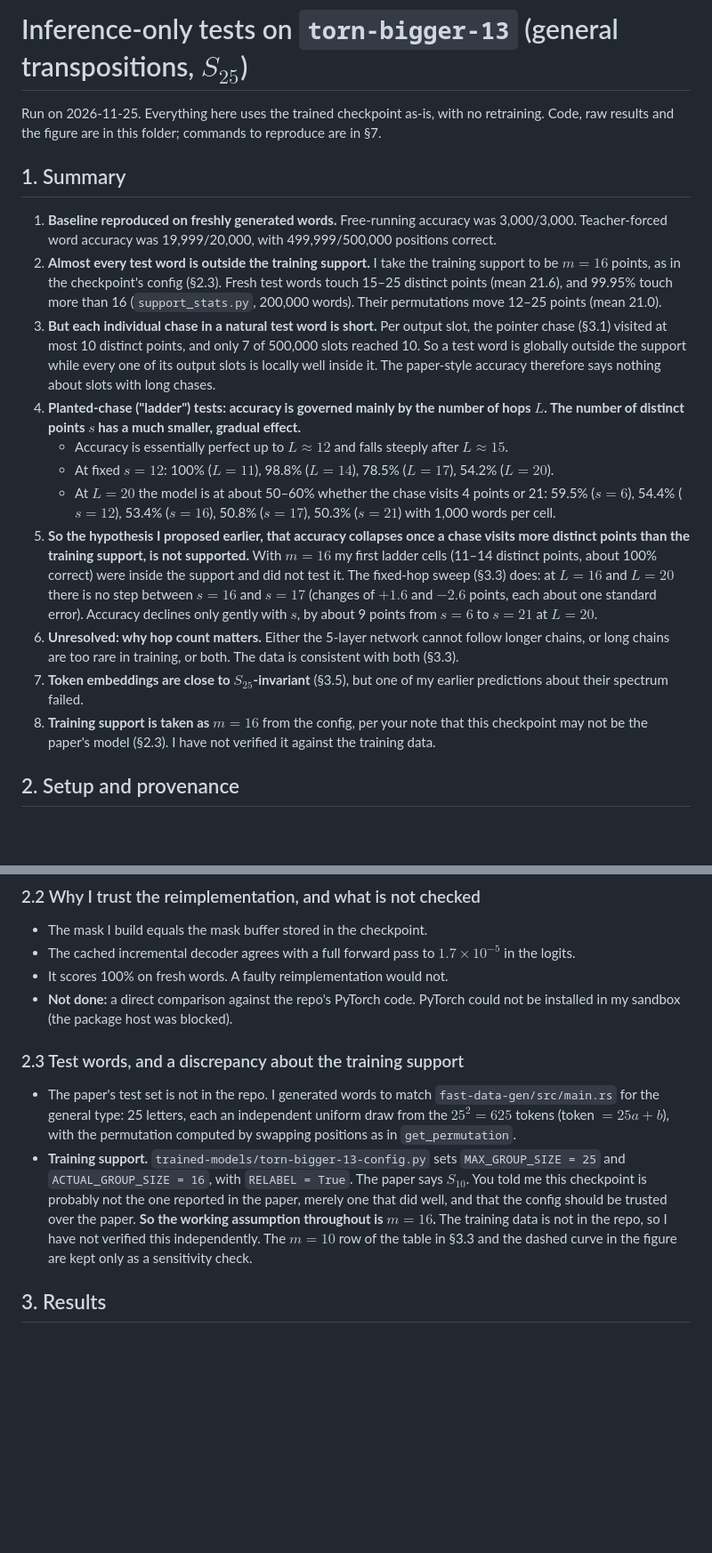
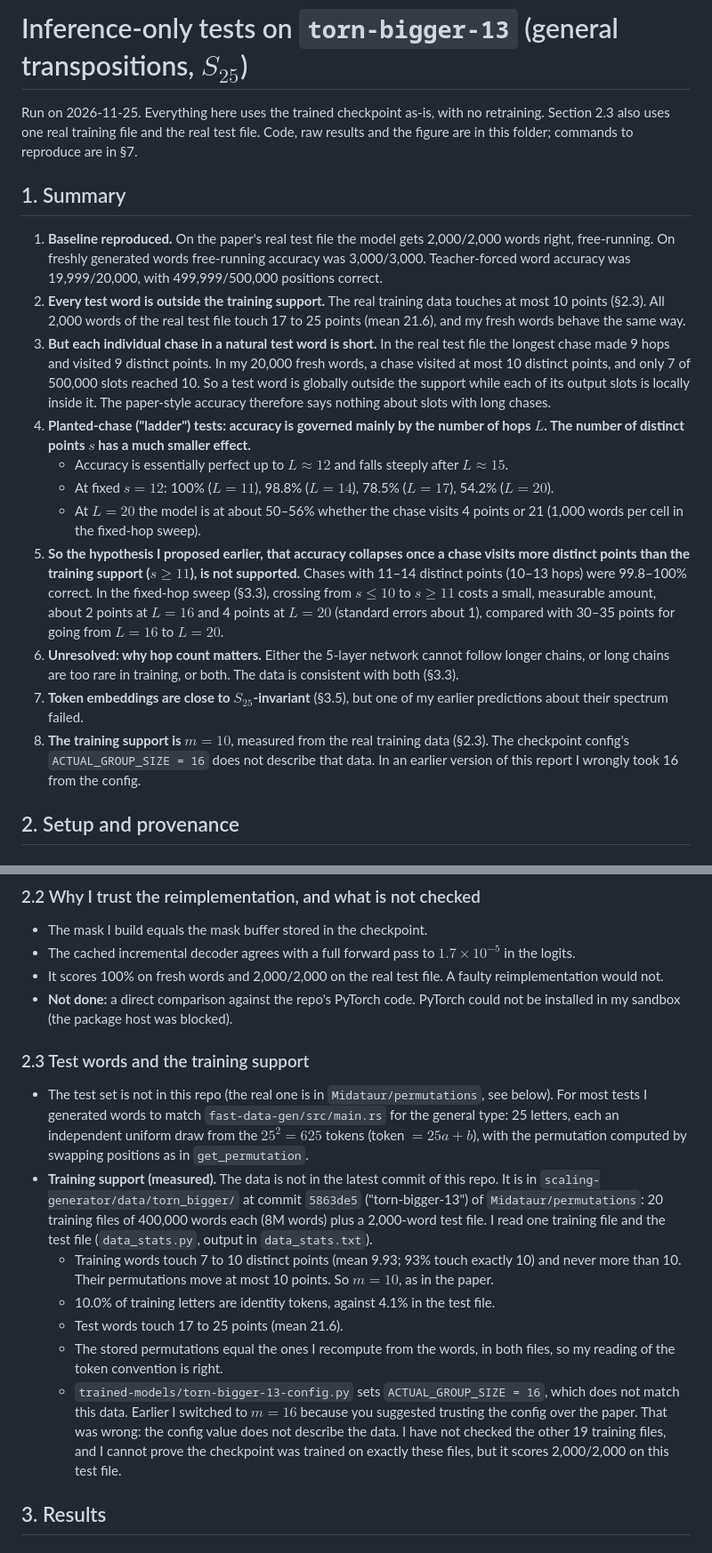
Before and after one commit to Midataur/permutations-redux, a Markdown page: claude-analysis/report.md, 2 parts joined by grey strips. Shown at 89% size. Drawn GitHub-style; blank space fills up the shorter version.

```diff
--- a/claude-analysis/report.md
+++ b/claude-analysis/report.md
@@ -1,21 +1,21 @@
 # Inference-only tests on `torn-bigger-13` (general transpositions, $S_{25}$)
 
-Run on 2026-11-25. Everything here uses the trained checkpoint as-is, with no retraining.
+Run on 2026-11-25. Everything here uses the trained checkpoint as-is, with no retraining. Section 2.3 also uses one real training file and the real test file.
 Code, raw results and the figure are in this folder; commands to reproduce are in §7.
 
 ## 1. Summary
 
-1. **Baseline reproduced on freshly generated words.** Free-running accuracy was 3,000/3,000. Teacher-forced word accuracy was 19,999/20,000, with 499,999/500,000 positions correct.
-2. **Almost every test word is outside the training support.** I take the training support to be $m=16$ points, as in the checkpoint's config (§2.3). Fresh test words touch 15–25 distinct points (mean 21.6), and 99.95% touch more than 16 (`support_stats.py`, 200,000 words). Their permutations move 12–25 points (mean 21.0).
-3. **But each individual chase in a natural test word is short.** Per output slot, the pointer chase (§3.1) visited at most 10 distinct points, and only 7 of 500,000 slots reached 10. So a test word is globally outside the support while every one of its output slots is locally well inside it. The paper-style accuracy therefore says nothing about slots with long chases.
-4. **Planted-chase ("ladder") tests: accuracy is governed mainly by the number of hops $L$. The number of distinct points $s$ has a much smaller, gradual effect.**
+1. **Baseline reproduced.** On the paper's real test file the model gets 2,000/2,000 words right, free-running. On freshly generated words free-running accuracy was 3,000/3,000. Teacher-forced word accuracy was 19,999/20,000, with 499,999/500,000 positions correct.
+2. **Every test word is outside the training support.** The real training data touches at most 10 points (§2.3). All 2,000 words of the real test file touch 17 to 25 points (mean 21.6), and my fresh words behave the same way.
+3. **But each individual chase in a natural test word is short.** In the real test file the longest chase made 9 hops and visited 9 distinct points. In my 20,000 fresh words, a chase visited at most 10 distinct points, and only 7 of 500,000 slots reached 10. So a test word is globally outside the support while each of its output slots is locally inside it. The paper-style accuracy therefore says nothing about slots with long chases.
+4. **Planted-chase ("ladder") tests: accuracy is governed mainly by the number of hops $L$. The number of distinct points $s$ has a much smaller effect.**
    - Accuracy is essentially perfect up to $L\approx 12$ and falls steeply after $L\approx 15$.
    - At fixed $s=12$: 100% ($L=11$), 98.8% ($L=14$), 78.5% ($L=17$), 54.2% ($L=20$).
-   - At $L=20$ the model is at about 50–60% whether the chase visits 4 points or 21: 59.5% ($s=6$), 54.4% ($s=12$), 53.4% ($s=16$), 50.8% ($s=17$), 50.3% ($s=21$) with 1,000 words per cell.
-5. **So the hypothesis I proposed earlier, that accuracy collapses once a chase visits more distinct points than the training support, is not supported.** With $m=16$ my first ladder cells (11–14 distinct points, about 100% correct) were inside the support and did not test it. The fixed-hop sweep (§3.3) does: at $L=16$ and $L=20$ there is no step between $s=16$ and $s=17$ (changes of $+1.6$ and $-2.6$ points, each about one standard error). Accuracy declines only gently with $s$, by about 9 points from $s=6$ to $s=21$ at $L=20$.
+   - At $L=20$ the model is at about 50–56% whether the chase visits 4 points or 21 (1,000 words per cell in the fixed-hop sweep).
+5. **So the hypothesis I proposed earlier, that accuracy collapses once a chase visits more distinct points than the training support ($s\ge11$), is not supported.** Chases with 11–14 distinct points (10–13 hops) were 99.8–100% correct. In the fixed-hop sweep (§3.3), crossing from $s\le10$ to $s\ge11$ costs a small, measurable amount, about 2 points at $L=16$ and 4 points at $L=20$ (standard errors about 1), compared with 30–35 points for going from $L=16$ to $L=20$.
 6. **Unresolved: why hop count matters.** Either the 5-layer network cannot follow longer chains, or long chains are too rare in training, or both. The data is consistent with both (§3.3).
 7. **Token embeddings are close to $S_{25}$-invariant** (§3.5), but one of my earlier predictions about their spectrum failed.
-8. **Training support is taken as $m=16$** from the config, per your note that this checkpoint may not be the paper's model (§2.3). I have not verified it against the training data.
+8. **The training support is $m=10$**, measured from the real training data (§2.3). The checkpoint config's `ACTUAL_GROUP_SIZE = 16` does not describe that data. In an earlier version of this report I wrongly took 16 from the config.
 
 ## 2. Setup and provenance
 
@@ -27,12 +27,17 @@ Code, raw results and the figure are in this folder; commands to reproduce are i
 ### 2.2 Why I trust the reimplementation, and what is not checked
 - The mask I build equals the mask buffer stored in the checkpoint.
 - The cached incremental decoder agrees with a full forward pass to $1.7\times10^{-5}$ in the logits.
-- It scores 100% on fresh words. A faulty reimplementation would not.
+- It scores 100% on fresh words and 2,000/2,000 on the real test file. A faulty reimplementation would not.
 - **Not done:** a direct comparison against the repo's PyTorch code. PyTorch could not be installed in my sandbox (the package host was blocked).
 
-### 2.3 Test words, and a discrepancy about the training support
-- The paper's test set is not in the repo. I generated words to match `fast-data-gen/src/main.rs` for the general type: 25 letters, each an independent uniform draw from the $25^2=625$ tokens (token $=25a+b$), with the permutation computed by swapping positions as in `get_permutation`.
-- **Training support.** `trained-models/torn-bigger-13-config.py` sets `MAX_GROUP_SIZE = 25` and `ACTUAL_GROUP_SIZE = 16`, with `RELABEL = True`. The paper says $S_{10}$. You told me this checkpoint is probably not the one reported in the paper, merely one that did well, and that the config should be trusted over the paper. **So the working assumption throughout is $m=16$.** The training data is not in the repo, so I have not verified this independently. The $m=10$ row of the table in §3.3 and the dashed curve in the figure are kept only as a sensitivity check.
+### 2.3 Test words and the training support
+- The test set is not in this repo (the real one is in `Midataur/permutations`, see below). For most tests I generated words to match `fast-data-gen/src/main.rs` for the general type: 25 letters, each an independent uniform draw from the $25^2=625$ tokens (token $=25a+b$), with the permutation computed by swapping positions as in `get_permutation`.
+- **Training support (measured).** The data is not in the latest commit of this repo. It is in `scaling-generator/data/torn_bigger/` at commit `5863de5` ("torn-bigger-13") of `Midataur/permutations`: 20 training files of 400,000 words each (8M words) plus a 2,000-word test file. I read one training file and the test file (`data_stats.py`, output in `data_stats.txt`).
+  - Training words touch 7 to 10 distinct points (mean 9.93; 93% touch exactly 10) and never more than 10. Their permutations move at most 10 points. So $m=10$, as in the paper.
+  - 10.0% of training letters are identity tokens, against 4.1% in the test file.
+  - Test words touch 17 to 25 points (mean 21.6).
+  - The stored permutations equal the ones I recompute from the words, in both files, so my reading of the token convention is right.
+  - `trained-models/torn-bigger-13-config.py` sets `ACTUAL_GROUP_SIZE = 16`, which does not match this data. Earlier I switched to $m=16$ because you suggested trusting the config over the paper. That was wrong: the config value does not describe the data. I have not checked the other 19 training files, and I cannot prove the checkpoint was trained on exactly these files, but it scores 2,000/2,000 on this test file.
 
 ## 3. Results
 
```
Also changed, not shown: other parts of claude-analysis/report.md (+29 -22 lines), claude-analysis/fig_accuracy_vs_hops.png, 6 other files.
